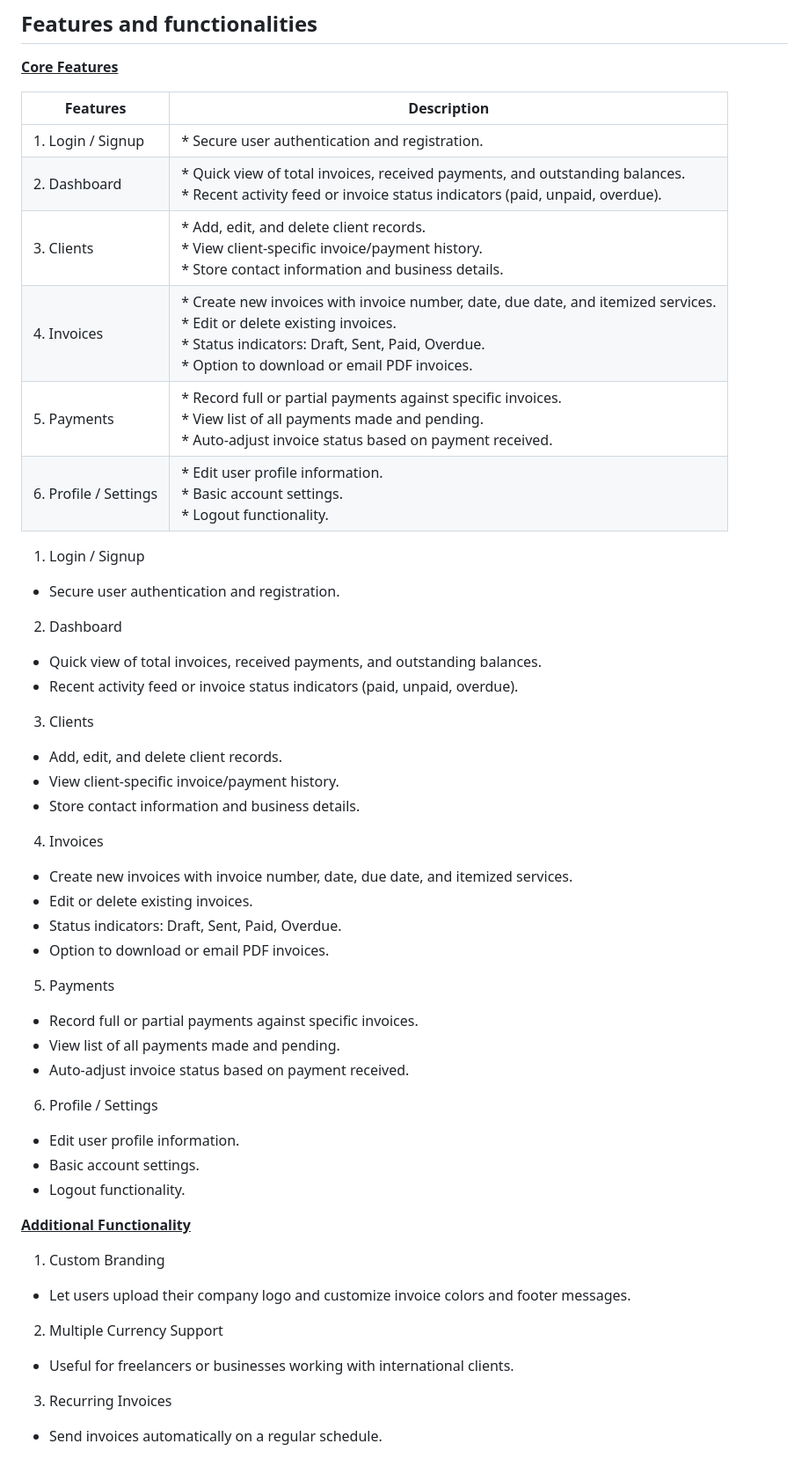
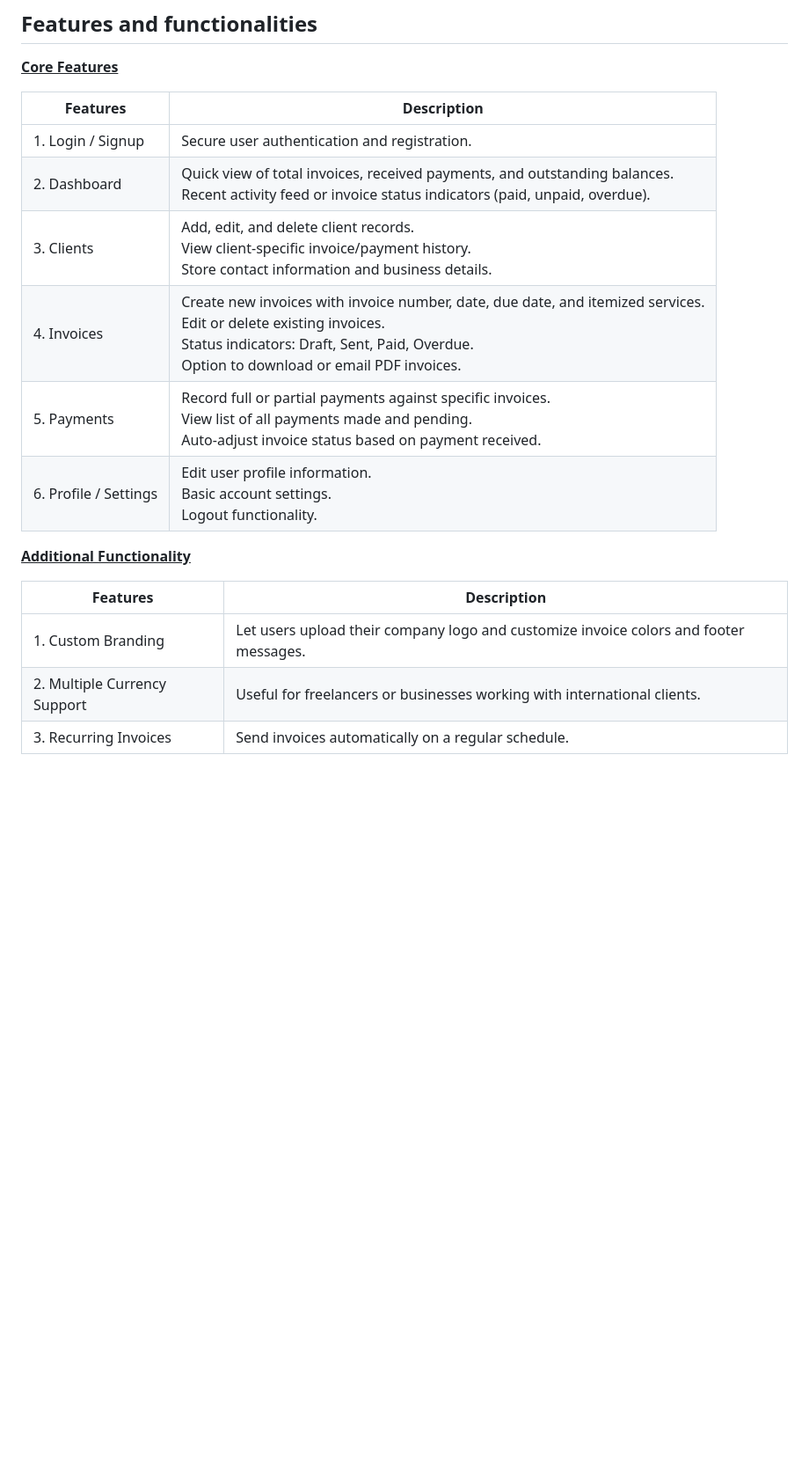
Before and after one commit to amnasyuhada/invoice-web-app, a Markdown page: README.md, the part around the change. Shown: that part at 88% size. Rendered like a GitHub page; blank space fills up the shorter version.

```diff
--- a/README.md
+++ b/README.md
@@ -21,52 +21,19 @@ The main objectives of this web application is to:
 
 |Features      | Description                 |
 |--------------| ----------------------------|
-|1. Login / Signup | * Secure user authentication and registration.|
-|2. Dashboard| * Quick view of total invoices, received payments, and outstanding balances. <br> * Recent activity feed or invoice status indicators (paid, unpaid, overdue). |
-|3. Clients | * Add, edit, and delete client records. <br> * View client-specific invoice/payment history. <br> * Store contact information and business details. |
-|4. Invoices | * Create new invoices with invoice number, date, due date, and itemized services. <br> * Edit or delete existing invoices. <br> * Status indicators: Draft, Sent, Paid, Overdue. <br> * Option to download or email PDF invoices. |
-|5. Payments  | * Record full or partial payments against specific invoices. <br> * View list of all payments made and pending. <br> * Auto-adjust invoice status based on payment received. |
-|6. Profile / Settings | * Edit user profile information. <br> * Basic account settings. <br> * Logout functionality. |
+|1. Login / Signup |  Secure user authentication and registration.|
+|2. Dashboard|  Quick view of total invoices, received payments, and outstanding balances. <br>  Recent activity feed or invoice status indicators (paid, unpaid, overdue). |
+|3. Clients |  Add, edit, and delete client records. <br>  View client-specific invoice/payment history. <br>  Store contact information and business details. |
+|4. Invoices |  Create new invoices with invoice number, date, due date, and itemized services. <br>  Edit or delete existing invoices. <br>  Status indicators: Draft, Sent, Paid, Overdue. <br>  Option to download or email PDF invoices. |
+|5. Payments  |  Record full or partial payments against specific invoices. <br>  View list of all payments made and pending. <br>  Auto-adjust invoice status based on payment received. |
+|6. Profile / Settings |  Edit user profile information. <br>  Basic account settings. <br>  Logout functionality. |
 
 
 
+<ins>**Additional Functionality**</ins>
 
-
-
-
-
-1. Login / Signup
-* Secure user authentication and registration.
-
-2. Dashboard
-* Quick view of total invoices, received payments, and outstanding balances.
-* Recent activity feed or invoice status indicators (paid, unpaid, overdue).
-
-3. Clients
-* Add, edit, and delete client records.
-* View client-specific invoice/payment history.
-* Store contact information and business details.
-
-4. Invoices
-* Create new invoices with invoice number, date, due date, and itemized services.
-* Edit or delete existing invoices.
-* Status indicators: Draft, Sent, Paid, Overdue.
-* Option to download or email PDF invoices.
-
-5. Payments
-* Record full or partial payments against specific invoices.
-* View list of all payments made and pending.
-* Auto-adjust invoice status based on payment received.
-
-6. Profile / Settings
-* Edit user profile information.
-* Basic account settings.
-* Logout functionality.
-
-<ins>**Additional Functionality**</ins>
-1. Custom Branding
-* Let users upload their company logo and customize invoice colors and footer messages.
-2. Multiple Currency Support
-* Useful for freelancers or businesses working with international clients.
-3. Recurring Invoices
-* Send invoices automatically on a regular schedule.
+|Features      | Description                 |
+|--------------| ----------------------------|
+|1. Custom Branding   |  Let users upload their company logo and customize invoice colors and footer messages.  |
+|2. Multiple Currency Support  | Useful for freelancers or businesses working with international clients.  |
+|3. Recurring Invoices   | Send invoices automatically on a regular schedule.  |
```
